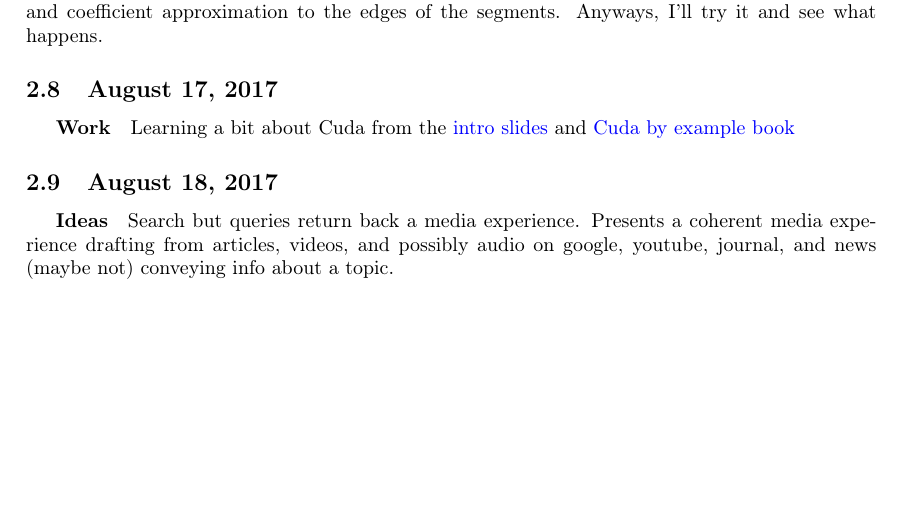
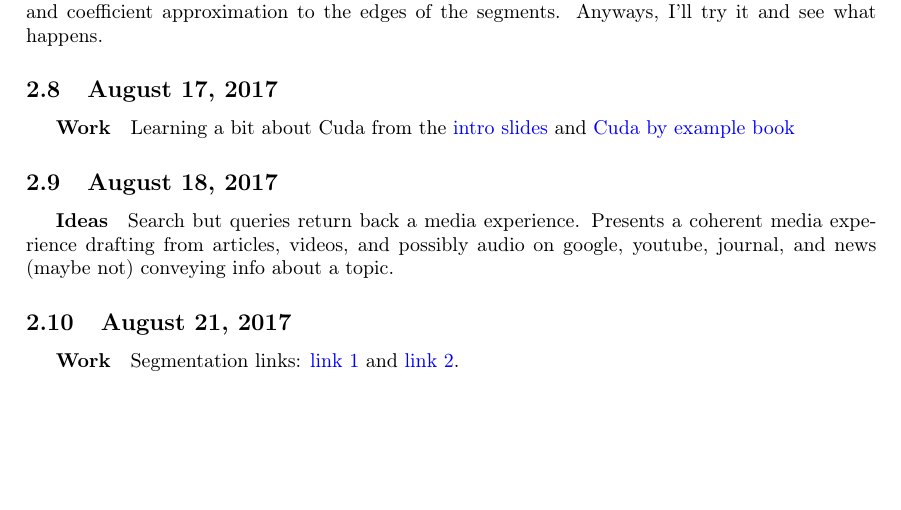
Before and after one commit to SriramS32/work_journal, a LaTeX document (journal.tex): part of page 2 of 2, cut so that both start at the same text. Compiled offline with pdfLaTeX.

Commit message:
adding few links

```diff
--- a/journal.tex
+++ b/journal.tex
@@ -74,4 +74,8 @@ Learning a bit about Cuda from the \href{http://www.nvidia.com/docs/IO/116711/sc
 \subparagraph{Ideas}
 Search but queries return back a media experience. Presents a coherent media experience drafting from articles, videos, and possibly audio on google, youtube, journal, and news (maybe not) conveying info about a topic.
 
+\subsection{August 21, 2017}
+\subparagraph{Work}
+Segmentation links: \href{https://github.com/vuptran/cardiac-segmentation}{link 1} and \href{https://github.com/naldeborgh7575/brain_segmentation}{link 2}.
+
 \end{document}
```
